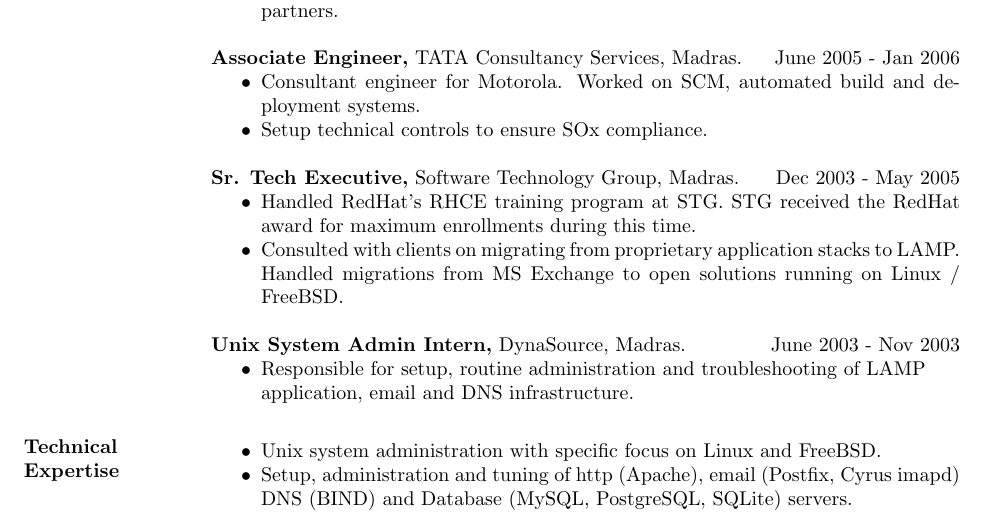
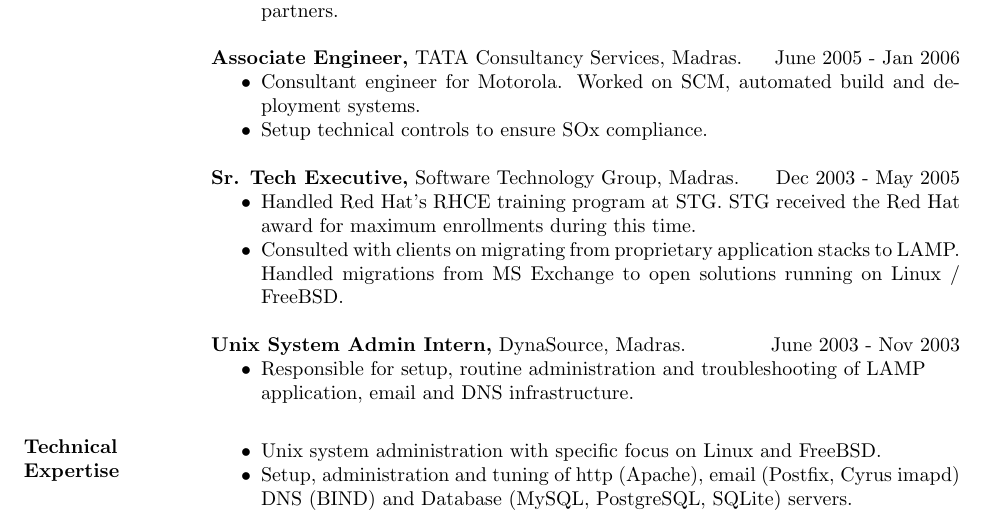
Before and after one commit to varoun/resume, a LaTeX CV (varoun.tex): part of the page, cut so that both start at the same text. Compiled offline with pdfLaTeX.

Commit message:
Changed RedHat to Red Hat.

```diff
--- a/varoun.tex
+++ b/varoun.tex
@@ -57,7 +57,7 @@
 
 {\bf Sr. Tech Executive,} Software Technology Group, Madras. \hfill Dec 2003 - May 2005
  \begin{itemize} \itemsep -2pt
- \item Handled RedHat's RHCE training program at STG. STG received the RedHat
+ \item Handled Red Hat's RHCE training program at STG. STG received the Red Hat
    award for maximum enrollments during this time.
  \item Consulted with clients on migrating from proprietary application stacks
    to LAMP. Handled migrations from MS Exchange to open solutions running on
```
